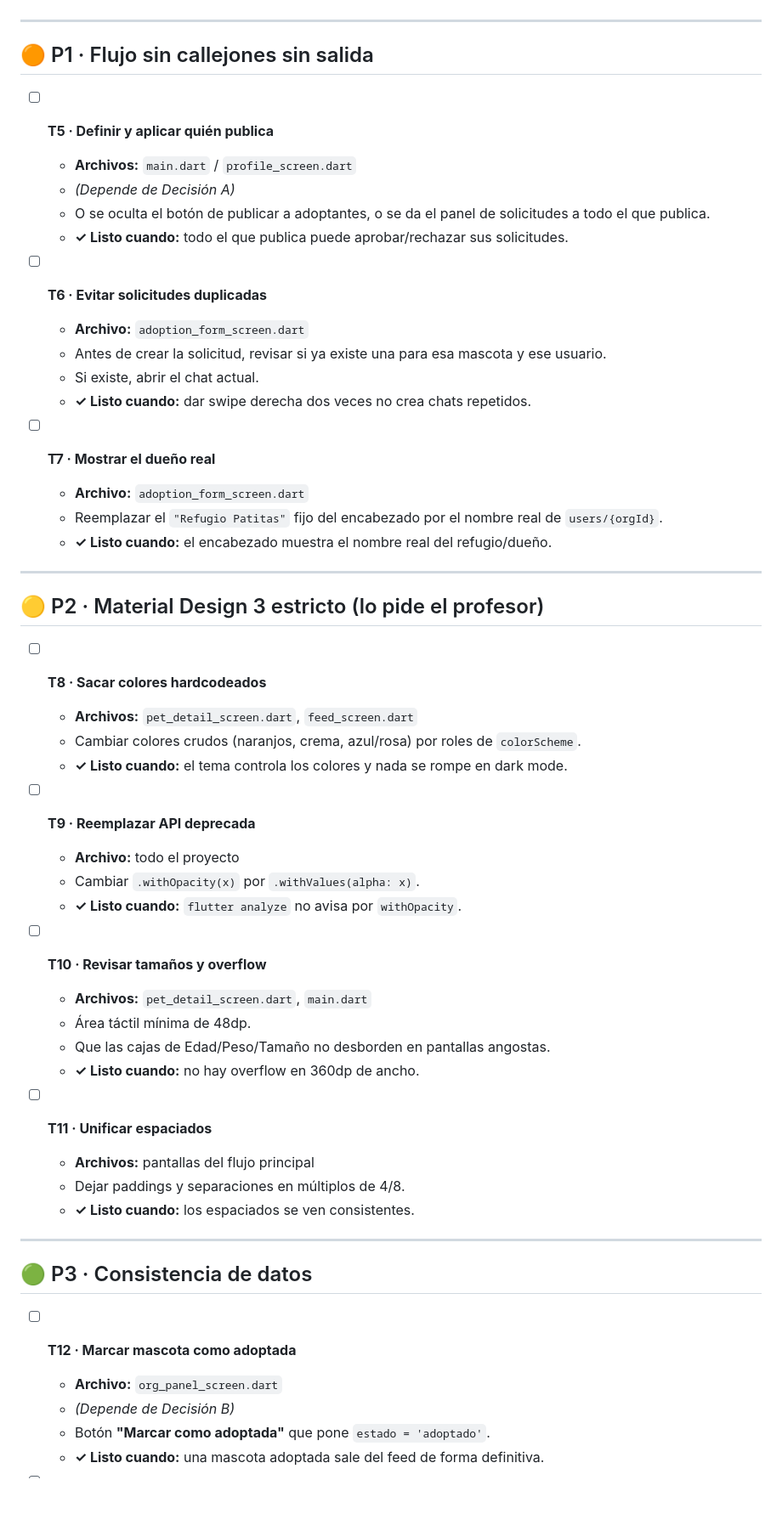
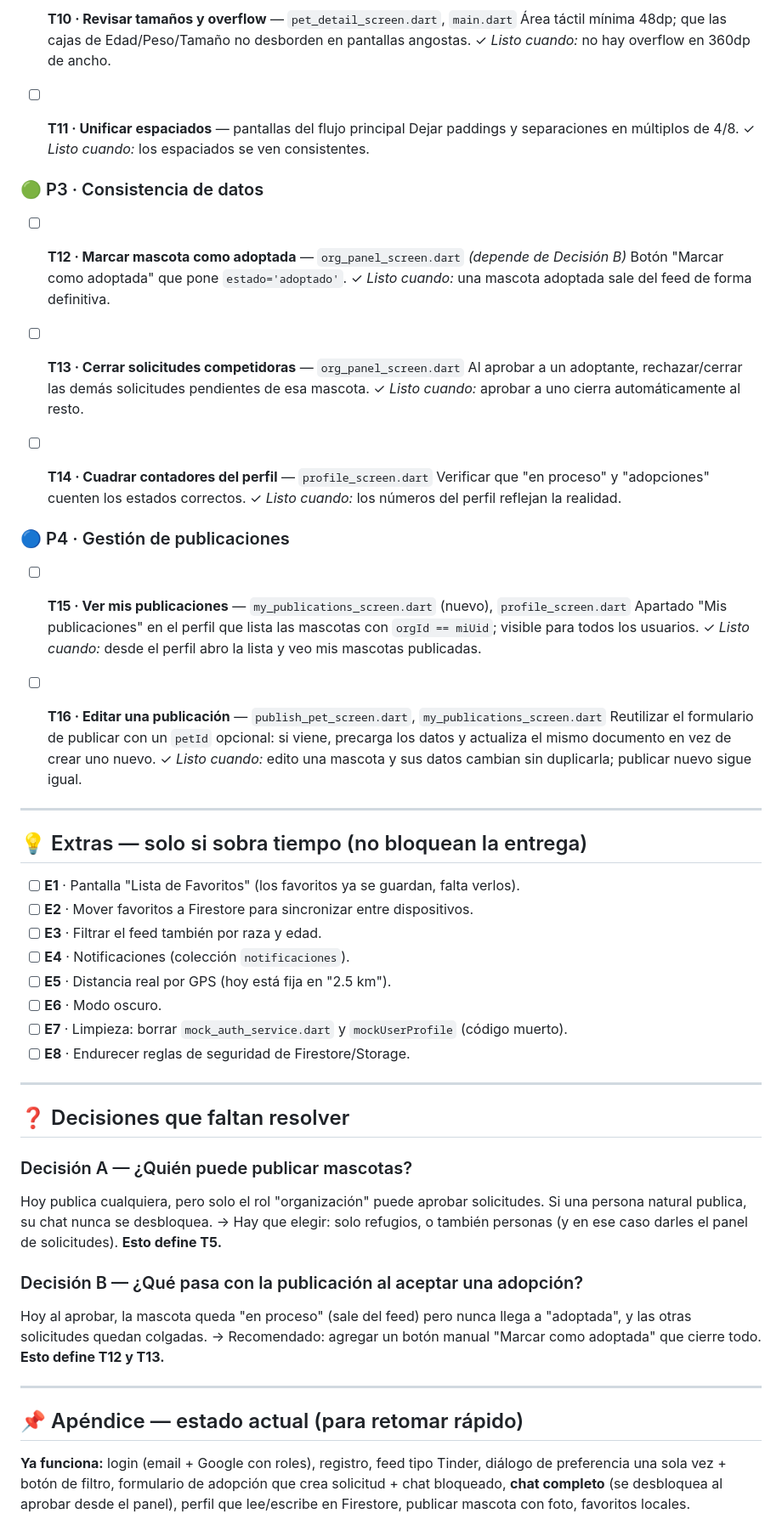
Before and after one commit to VNJZ/Proyecto_APPWEB, a Markdown page: README.md, the part around one of its changes. Shown at 85% size. Drawn GitHub-style; blank space fills up the shorter version.

Commit message:
Ultima update
CONSIDERO DE SUMA IMPORTANCIA AGREGAR LA TAREA 15 Y 16, ESTAS LAS AGREGUÉ AL FINAL, SON FACILES DE INTEGRARLOS CON IA

```diff
--- a/README.md
+++ b/README.md
@@ -51,57 +62,70 @@ Es el requisito #1 del profesor y es un cambio pequeño.
+- [ ] **T10 · Revisar tamaños y overflow** — `pet_detail_screen.dart`, `main.dart`
+  Área táctil mínima 48dp; que las cajas de Edad/Peso/Tamaño no desborden en pantallas angostas.
+  ✓ *Listo cuando:* no hay overflow en 360dp de ancho.
+
+- [ ] **T11 · Unificar espaciados** — pantallas del flujo principal
+  Dejar paddings y separaciones en múltiplos de 4/8.
+  ✓ *Listo cuando:* los espaciados se ven consistentes.
+
+### 🟢 P3 · Consistencia de datos
+
+- [ ] **T12 · Marcar mascota como adoptada** — `org_panel_screen.dart` *(depende de Decisión B)*
+  Botón "Marcar como adoptada" que pone `estado='adoptado'`.
+  ✓ *Listo cuando:* una mascota adoptada sale del feed de forma definitiva.
+
+- [ ] **T13 · Cerrar solicitudes competidoras** — `org_panel_screen.dart`
+  Al aprobar a un adoptante, rechazar/cerrar las demás solicitudes pendientes de esa mascota.
+  ✓ *Listo cuando:* aprobar a uno cierra automáticamente al resto.
+
+- [ ] **T14 · Cuadrar contadores del perfil** — `profile_screen.dart`
+  Verificar que "en proceso" y "adopciones" cuenten los estados correctos.
+  ✓ *Listo cuando:* los números del perfil reflejan la realidad.
+
+### 🔵 P4 · Gestión de publicaciones
+
+- [ ] **T15 · Ver mis publicaciones** — `my_publications_screen.dart` (nuevo), `profile_screen.dart`
+  Apartado "Mis publicaciones" en el perfil que lista las mascotas con `orgId == miUid`; visible para todos los usuarios.
+  ✓ *Listo cuando:* desde el perfil abro la lista y veo mis mascotas publicadas.
+
+- [ ] **T16 · Editar una publicación** — `publish_pet_screen.dart`, `my_publications_screen.dart`
+  Reutilizar el formulario de publicar con un `petId` opcional: si viene, precarga los datos y actualiza el mismo documento en vez de crear uno nuevo.
+  ✓ *Listo cuando:* edito una mascota y sus datos cambian sin duplicarla; publicar nuevo sigue igual.
 
 ---
 
-## 🟠 P1 · Flujo sin callejones sin salida
+## 💡 Extras — solo si sobra tiempo (no bloquean la entrega)
 
-- [ ] **T5 · Definir y aplicar quién publica**
-  - **Archivos:** `main.dart` / `profile_screen.dart`
-  - *(Depende de Decisión A)*
-  - O se oculta el botón de publicar a adoptantes, o se da el panel de solicitudes a todo el que publica.
-  - **✓ Listo cuando:** todo el que publica puede aprobar/rechazar sus solicitudes.
-
-- [ ] **T6 · Evitar solicitudes duplicadas**
-  - **Archivo:** `adoption_form_screen.dart`
-  - Antes de crear la solicitud, revisar si ya existe una para esa mascota y ese usuario.
-  - Si existe, abrir el chat actual.
-  - **✓ Listo cuando:** dar swipe derecha dos veces no crea chats repetidos.
-
-- [ ] **T7 · Mostrar el dueño real**
-  - **Archivo:** `adoption_form_screen.dart`
-  - Reemplazar el `"Refugio Patitas"` fijo del encabezado por el nombre real de `users/{orgId}`.
-  - **✓ Listo cuando:** el encabezado muestra el nombre real del refugio/dueño.
+- [ ] **E1** · Pantalla "Lista de Favoritos" (los favoritos ya se guardan, falta verlos).
+- [ ] **E2** · Mover favoritos a Firestore para sincronizar entre dispositivos.
+- [ ] **E3** · Filtrar el feed también por raza y edad.
+- [ ] **E4** · Notificaciones (colección `notificaciones`).
+- [ ] **E5** · Distancia real por GPS (hoy está fija en "2.5 km").
+- [ ] **E6** · Modo oscuro.
+- [ ] **E7** · Limpieza: borrar `mock_auth_service.dart` y `mockUserProfile` (código muerto).
+- [ ] **E8** · Endurecer reglas de seguridad de Firestore/Storage.
 
 ---
 
-## 🟡 P2 · Material Design 3 estricto (lo pide el profesor)
+## ❓ Decisiones que faltan resolver
 
-- [ ] **T8 · Sacar colores hardcodeados**
-  - **Archivos:** `pet_detail_screen.dart`, `feed_screen.dart`
-  - Cambiar colores crudos (naranjos, crema, azul/rosa) por roles de `colorScheme`.
-  - **✓ Listo cuando:** el tema controla los colores y nada se rompe en dark mode.
+### Decisión A — ¿Quién puede publicar mascotas?
 
-- [ ] **T9 · Reemplazar API deprecada**
-  - **Archivo:** todo el proyecto
-  - Cambiar `.withOpacity(x)` por `.withValues(alpha: x)`.
-  - **✓ Listo cuando:** `flutter analyze` no avisa por `withOpacity`.
+Hoy publica cualquiera, pero solo el rol "organización" puede aprobar solicitudes. Si una persona
+natural publica, su chat nunca se desbloquea. → Hay que elegir: solo refugios, o también personas
+(y en ese caso darles el panel de solicitudes). **Esto define T5.**
 
-- [ ] **T10 · Revisar tamaños y overflow**
-  - **Archivos:** `pet_detail_screen.dart`, `main.dart`
-  - Área táctil mínima de 48dp.
-  - Que las cajas de Edad/Peso/Tamaño no desborden en pantallas angostas.
-  - **✓ Listo cuando:** no hay overflow en 360dp de ancho.
+### Decisión B — ¿Qué pasa con la publicación al aceptar una adopción?
 
-- [ ] **T11 · Unificar espaciados**
-  - **Archivos:** pantallas del flujo principal
-  - Dejar paddings y separaciones en múltiplos de 4/8.
-  - **✓ Listo cuando:** los espaciados se ven consistentes.
+Hoy al aprobar, la mascota queda "en proceso" (sale del feed) pero nunca llega a "adoptada", y las
+otras solicitudes quedan colgadas. → Recomendado: agregar un botón manual "Marcar como adoptada"
+que cierre todo. **Esto define T12 y T13.**
 
 ---
 
-## 🟢 P3 · Consistencia de datos
+## 📌 Apéndice — estado actual (para retomar rápido)
 
-- [ ] **T12 · Marcar mascota como adoptada**
-  - **Archivo:** `org_panel_screen.dart`
-  - *(Depende de Decisión B)*
-  - Botón **"Marcar como adoptada"** que pone `estado = 'adoptado'`.
-  - **✓ Listo cuando:** una mascota adoptada sale del feed de forma definitiva.
+**Ya funciona:** login (email + Google con roles), registro, feed tipo Tinder, diálogo de
+preferencia una sola vez + botón de filtro, formulario de adopción que crea solicitud + chat
+bloqueado, **chat completo** (se desbloquea al aprobar desde el panel), perfil que lee/escribe en
+Firestore, publicar mascota con foto, favoritos locales.
 
```
Also changed, not shown: other parts of README.md (+51 -134 lines).
